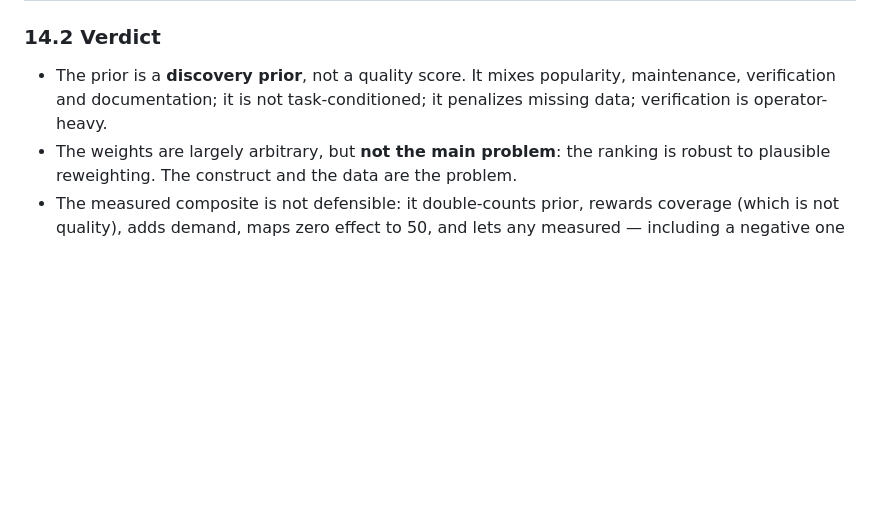
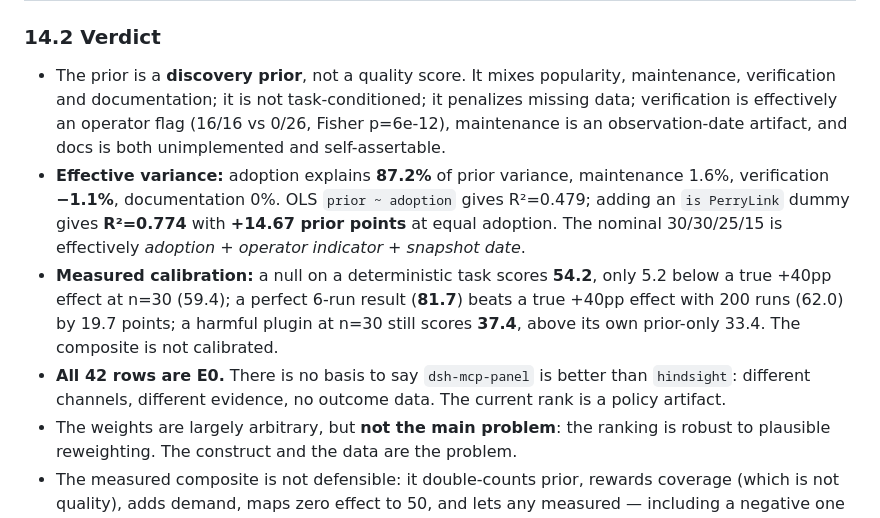
Before and after one commit to PerryLink/dsh-attention-index, a Markdown page: docs/MARKET-SERVICE-ROADMAP.md, the part around one of its changes. Rendered like a GitHub page; blank space fills up the shorter version.

```diff
--- a/docs/MARKET-SERVICE-ROADMAP.md
+++ b/docs/MARKET-SERVICE-ROADMAP.md
@@ -643,7 +646,22 @@ Read-only probes against the 42-plugin dataset (`data/plugins.json`,
 
 - The prior is a **discovery prior**, not a quality score. It mixes popularity,
   maintenance, verification and documentation; it is not task-conditioned; it
-  penalizes missing data; verification is operator-heavy.
+  penalizes missing data; verification is effectively an operator flag (16/16 vs
+  0/26, Fisher p=6e-12), maintenance is an observation-date artifact, and docs is
+  both unimplemented and self-assertable.
+- **Effective variance:** adoption explains **87.2%** of prior variance,
+  maintenance 1.6%, verification **−1.1%**, documentation 0%. OLS
+  `prior ~ adoption` gives R²=0.479; adding an `is PerryLink` dummy gives
+  **R²=0.774** with **+14.67 prior points** at equal adoption. The nominal
+  30/30/25/15 is effectively *adoption + operator indicator + snapshot date*.
+- **Measured calibration:** a null on a deterministic task scores **54.2**, only
+  5.2 below a true +40pp effect at n=30 (59.4); a perfect 6-run result (**81.7**)
+  beats a true +40pp effect with 200 runs (62.0) by 19.7 points; a harmful plugin
+  at n=30 still scores **37.4**, above its own prior-only 33.4. The composite is
+  not calibrated.
+- **All 42 rows are E0.** There is no basis to say `dsh-mcp-panel` is better than
+  `hindsight`: different channels, different evidence, no outcome data. The
+  current rank is a policy artifact.
 - The weights are largely arbitrary, but **not the main problem**: the ranking is
   robust to plausible reweighting. The construct and the data are the problem.
 - The measured composite is not defensible: it double-counts prior, rewards
```
Also changed, not shown: other parts of docs/MARKET-SERVICE-ROADMAP.md (+62 -8 lines).
